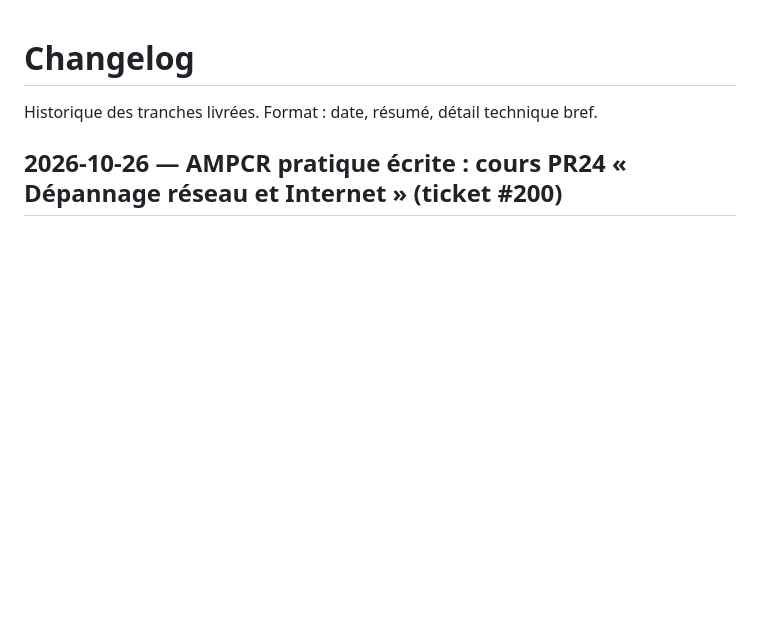
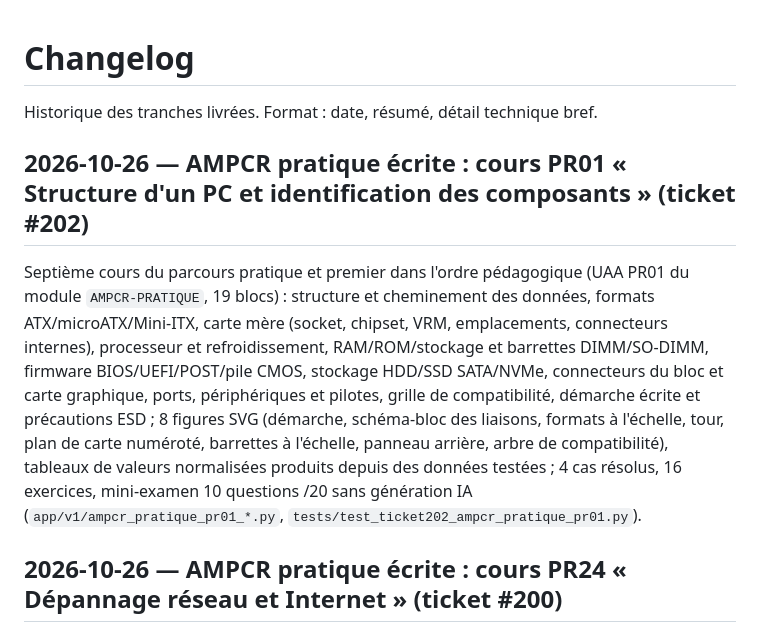
Before and after one commit to ReC82/jury-central, a Markdown page: docs/changelog.md, the part around the change. Rendered like a GitHub page; blank space fills up the shorter version.

Commit message:
docs: PR01 dans l'état courant, le guide AMPCR pratique et le changelog (ticket #202)
Co-Authored-By: Claude Opus 5.5 <noreply@anthropic.com>

```diff
--- a/docs/changelog.md
+++ b/docs/changelog.md
@@ -1,6 +1,19 @@
 # Changelog
 
 Historique des tranches livrées. Format : date, résumé, détail technique bref.
+
+## 2026-10-26 — AMPCR pratique écrite : cours PR01 « Structure d'un PC et identification des composants » (ticket #202)
+
+Septième cours du parcours pratique et premier dans l'ordre pédagogique (UAA PR01 du module
+`AMPCR-PRATIQUE`, 19 blocs) : structure et cheminement des données, formats ATX/microATX/Mini-ITX,
+carte mère (socket, chipset, VRM, emplacements, connecteurs internes), processeur et
+refroidissement, RAM/ROM/stockage et barrettes DIMM/SO-DIMM, firmware BIOS/UEFI/POST/pile CMOS,
+stockage HDD/SSD SATA/NVMe, connecteurs du bloc et carte graphique, ports, périphériques et
+pilotes, grille de compatibilité, démarche écrite et précautions ESD ; 8 figures SVG (démarche,
+schéma-bloc des liaisons, formats à l'échelle, tour, plan de carte numéroté, barrettes à
+l'échelle, panneau arrière, arbre de compatibilité), tableaux de valeurs normalisées produits
+depuis des données testées ; 4 cas résolus, 16 exercices, mini-examen 10 questions /20 sans
+génération IA (`app/v1/ampcr_pratique_pr01_*.py`, `tests/test_ticket202_ampcr_pratique_pr01.py`).
 
 ## 2026-10-26 — AMPCR pratique écrite : cours PR24 « Dépannage réseau et Internet » (ticket #200)
 
```
Also changed, not shown: docs/ampcr_pratique_v1.md (+1 -0 lines), docs/current_state.md (+14 -1 lines).
